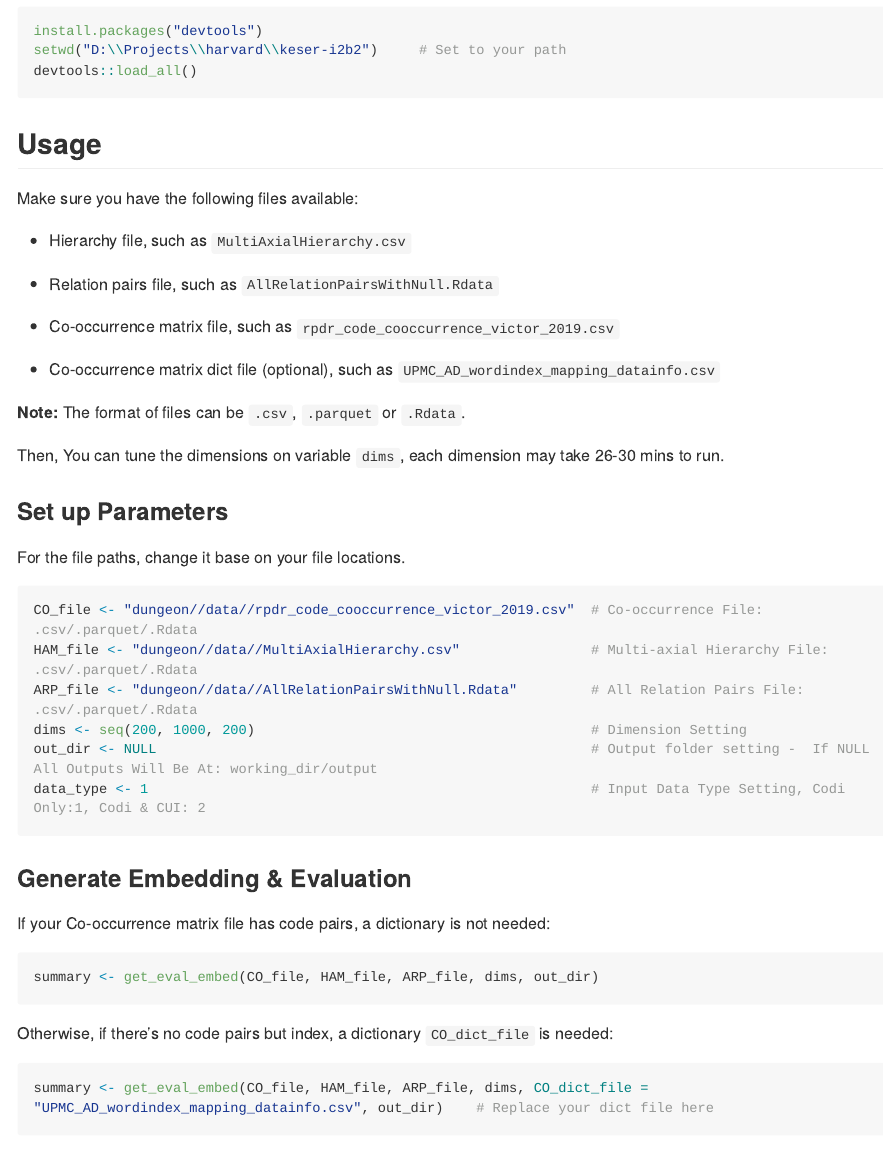
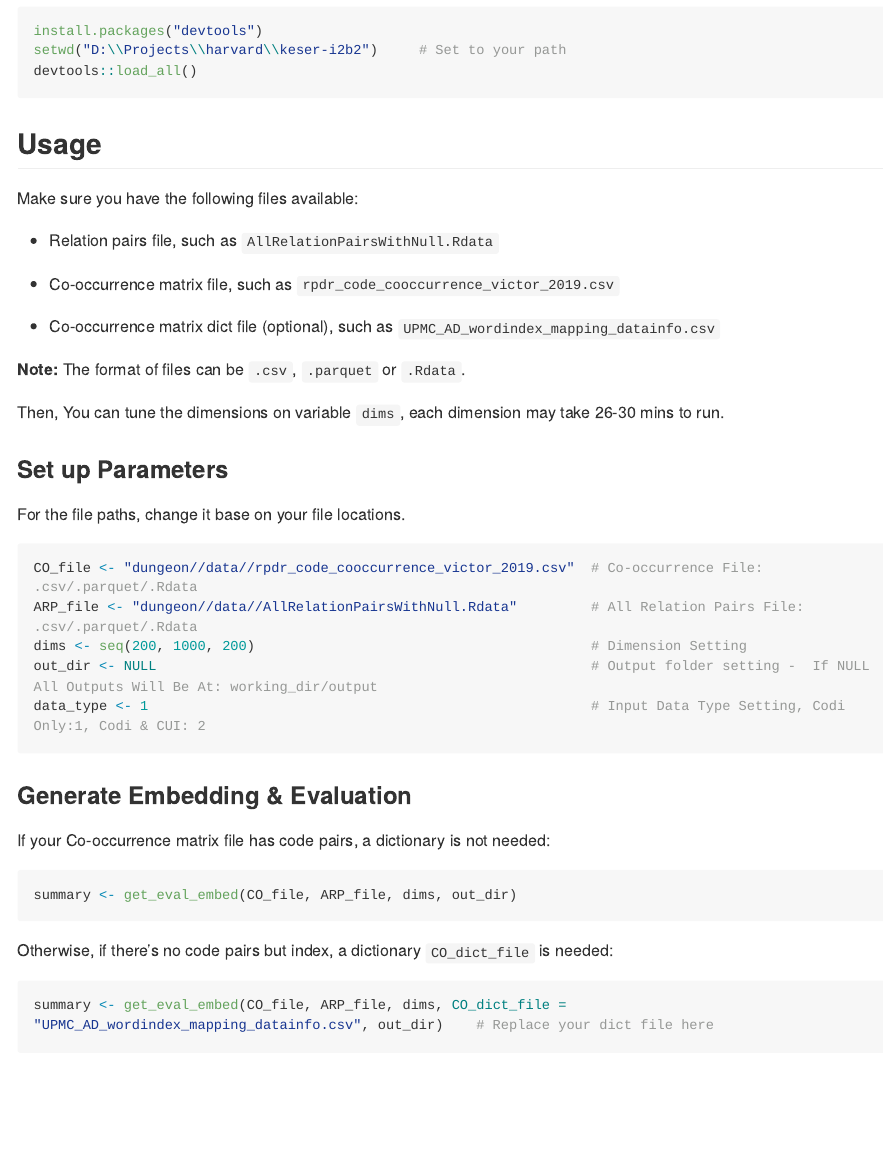
Before and after one commit to celehs/KESER-i2b2, an R Markdown document (README.Rmd): the page in a window 1100 px wide, from 530 px down. The pictures show the output file README.md that the author committed with the source, drawn offline in the style of GitHub; long lines of code are wrapped.

Commit message:
Hierarchy file included in pkg

````diff
--- a/README.Rmd
+++ b/README.Rmd
@@ -44,8 +44,6 @@ devtools::load_all()
 
 Make sure you have the following files available:
 
-* Hierarchy file, such as `MultiAxialHierarchy.csv`
-
 * Relation pairs file, such as `AllRelationPairsWithNull.Rdata`
 
 * Co-occurrence matrix file, such as `rpdr_code_cooccurrence_victor_2019.csv`
@@ -62,7 +60,6 @@ For the file paths, change it base on your file locations.
 
 ```{r eval=FALSE}
 CO_file <- "dungeon//data//rpdr_code_cooccurrence_victor_2019.csv"  # Co-occurrence File: .csv/.parquet/.Rdata
-HAM_file <- "dungeon//data//MultiAxialHierarchy.csv"                # Multi-axial Hierarchy File: .csv/.parquet/.Rdata
 ARP_file <- "dungeon//data//AllRelationPairsWithNull.Rdata"         # All Relation Pairs File: .csv/.parquet/.Rdata
 dims <- seq(200, 1000, 200)                                         # Dimension Setting
 out_dir <- NULL                                                     # Output folder setting -  If NULL All Outputs Will Be At: working_dir/output
@@ -75,13 +72,13 @@ data_type <- 1                                                      # Input Data
 If your Co-occurrence matrix file has code pairs, a dictionary is not needed:
 
 ```{r eval=FALSE}
-summary <- get_eval_embed(CO_file, HAM_file, ARP_file, dims, out_dir)
+summary <- get_eval_embed(CO_file, ARP_file, dims, out_dir)
 ```
 
 Otherwise, if there's no code pairs but index, a dictionary `CO_dict_file` is needed:
 
 ```{r eval=FALSE}
-summary <- get_eval_embed(CO_file, HAM_file, ARP_file, dims, CO_dict_file = "UPMC_AD_wordindex_mapping_datainfo.csv", out_dir)    # Replace your dict file here
+summary <- get_eval_embed(CO_file, ARP_file, dims, CO_dict_file = "UPMC_AD_wordindex_mapping_datainfo.csv", out_dir)    # Replace your dict file here
 ```
 
 The output of `get_eval_embed` is a list includes meta-data, embedding & evaluation results. The list will also be saved as `.Rdata`. In our testing case, each dimension value will take around **26** to **30** mins depending on actual data.
````
Also changed, not shown: R/get_eval_embed.R (+5 -3 lines), README.md, docs/pkgdown.yml, inst/MAH.Rdata (added), 3 other files.
